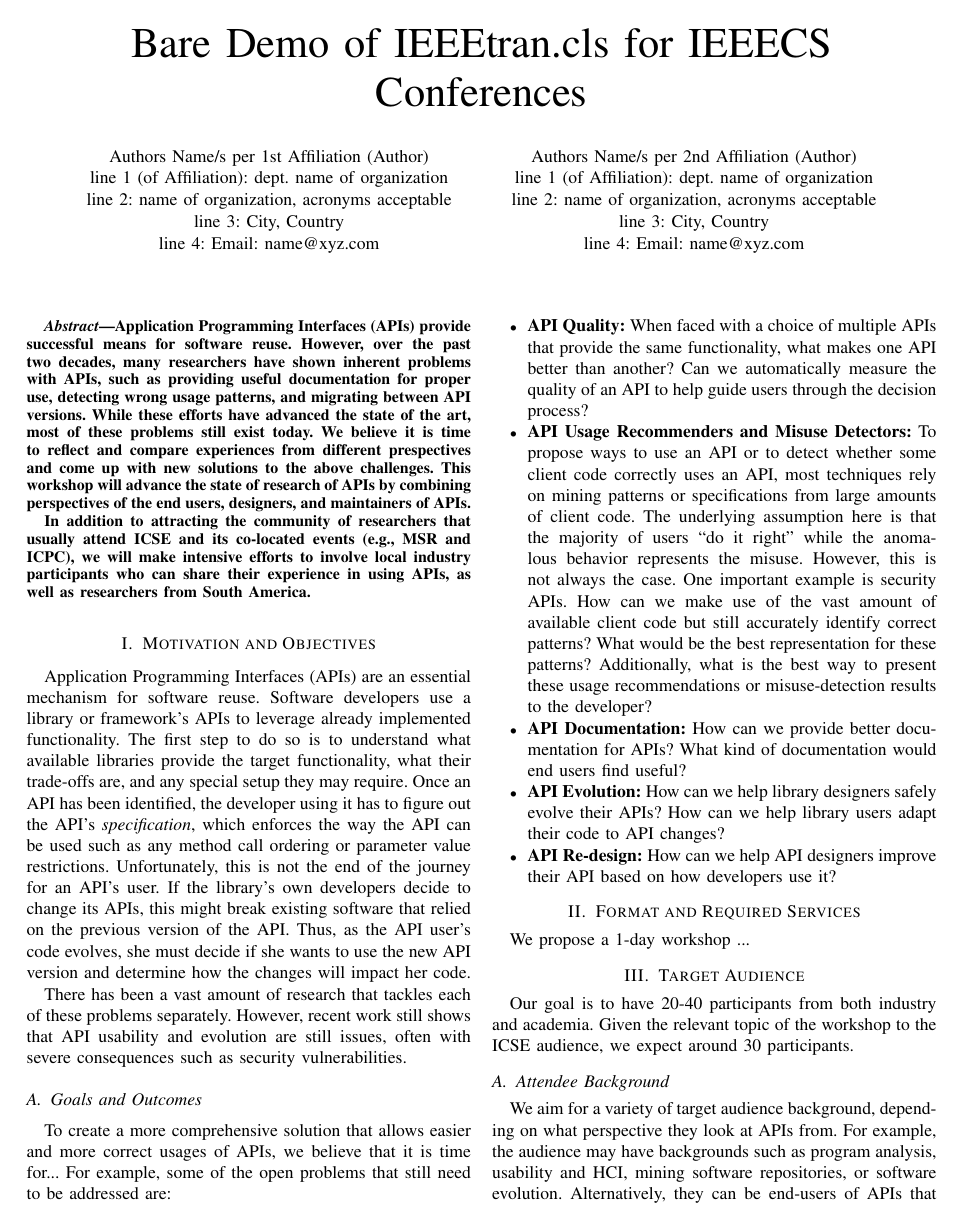
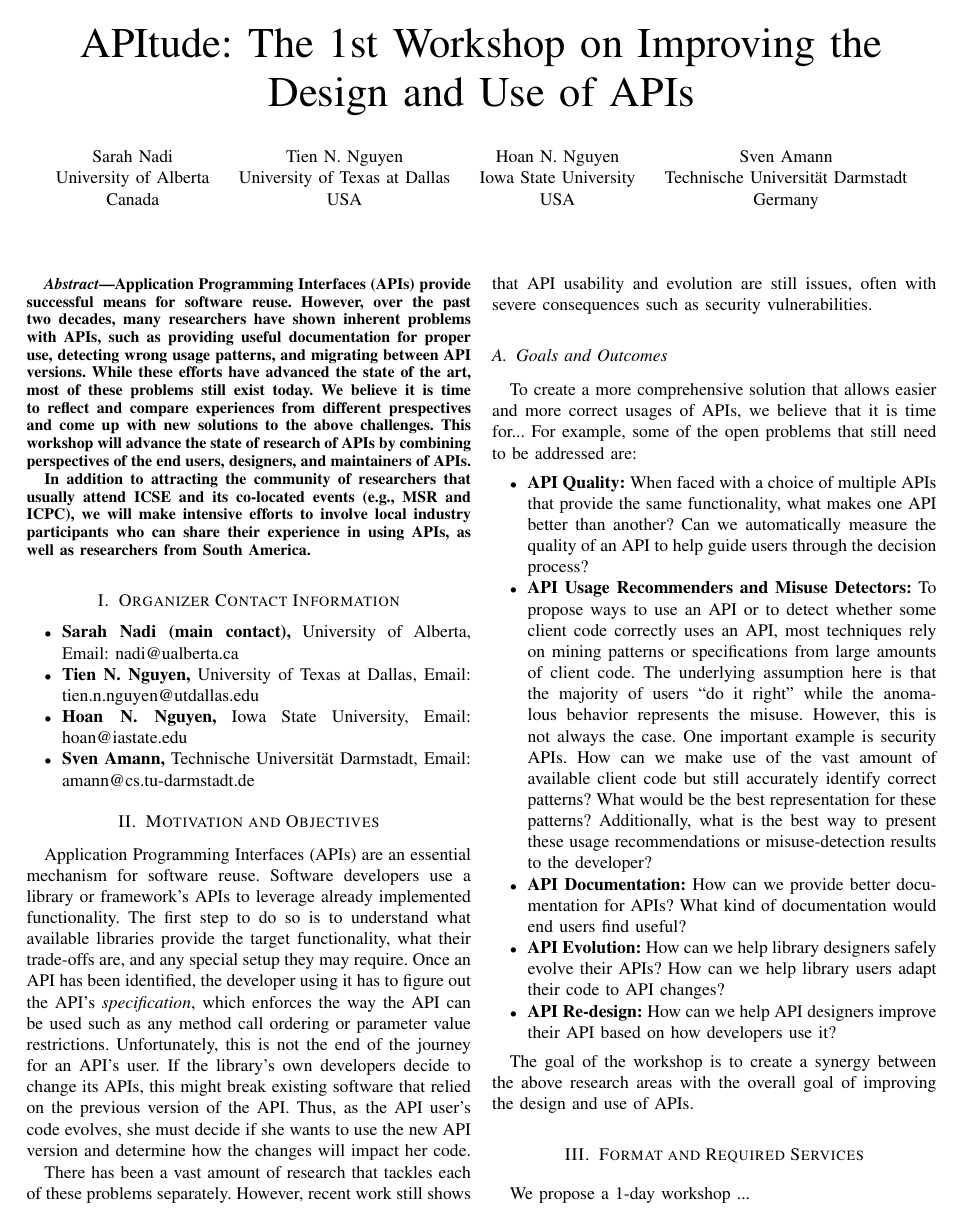
Before and after one commit to w-api/proposal, a LaTeX paper (main.tex): page 1 of 2. Compiled offline with pdfLaTeX.

Commit message:
add title and organizers

```diff
--- a/main.tex
+++ b/main.tex
@@ -5,24 +6,29 @@
 
 \begin{document}
 
-\title{Bare Demo of IEEEtran.cls for IEEECS Conferences}
+\title{APItude: The 1st Workshop on Improving the Design and Use of APIs}
 
 
 % author names and affiliations
 % use a multiple column layout for up to two different
 % affiliations
+\newcommand\tud[0]{\textsuperscript{\normalfont \textdagger}}
+\newcommand\iowa[0]{\textsuperscript{\normalfont \textparagraph}}
+\newcommand\utd[0]{\textsuperscript{\normalfont \ddag}}
+\newcommand\lanu[0]{\textsuperscript{\normalfont \textsection}}
+\newcommand\ualberta[0]{\textsuperscript{\normalfont \textasteriskcentered}}
 
-\author{\IEEEauthorblockN{Authors Name/s per 1st Affiliation (Author)}
-\IEEEauthorblockA{line 1 (of Affiliation): dept. name of organization\\
-line 2: name of organization, acronyms acceptable\\
-line 3: City, Country\\
-line 4: Email: name@xyz.com}
+\author{\IEEEauthorblockN{Sarah Nadi}
+\IEEEauthorblockA{University of Alberta\\Canada}
 \and
-\IEEEauthorblockN{Authors Name/s per 2nd Affiliation (Author)}
-\IEEEauthorblockA{line 1 (of Affiliation): dept. name of organization\\
-line 2: name of organization, acronyms acceptable\\
-line 3: City, Country\\
-line 4: Email: name@xyz.com}
+\IEEEauthorblockN{Tien N. Nguyen}
+\IEEEauthorblockA{University of Texas at Dallas\\USA}
+\and
+\IEEEauthorblockN{Hoan N. Nguyen}
+\IEEEauthorblockA{Iowa State University\\USA}
+\and
+\IEEEauthorblockN{Sven Amann}
+\IEEEauthorblockA{Technische Universit\"{a}t Darmstadt\\Germany}
 }
 
 
@@ -35,6 +41,14 @@ Application Programming Interfaces (APIs) provide successful means for software
 In addition to attracting the community of researchers that usually attend ICSE and its co-located events (e.g., MSR and ICPC), we will make intensive efforts to involve local industry participants who can share their experience in using APIs, as well as researchers from South America.
 \end{abstract}
 
+\section{Organizer Contact Information}
+
+\begin{itemize}
+\item \textbf{Sarah Nadi (main contact),} University of Alberta, Email: nadi@ualberta.ca
+\item \textbf{Tien N. Nguyen,} University of Texas at Dallas, Email: tien.n.nguyen@utdallas.edu
+\item \textbf{Hoan N. Nguyen,} Iowa State University, Email: hoan@iastate.edu
+\item \textbf{Sven Amann,} Technische Universit\"{a}t Darmstadt, Email: amann@cs.tu-darmstadt.de
+\end{itemize}
 
 \section{Motivation and Objectives}
 %Motivation of the workshop's relevance to the field of software engineering.
@@ -58,7 +72,7 @@ To create a more comprehensive solution that allows easier and more correct usag
 \item \textbf{API Re-design:} How can we help API designers improve their API based on how developers use it?
 \end{itemize}
 
-
+The goal of the workshop is to create a synergy between the above research areas with the overall goal of improving the design and use of APIs.
 
 \section{Format and Required Services}
 
```
Also changed, not shown: main.tex (8 more changed lines).
